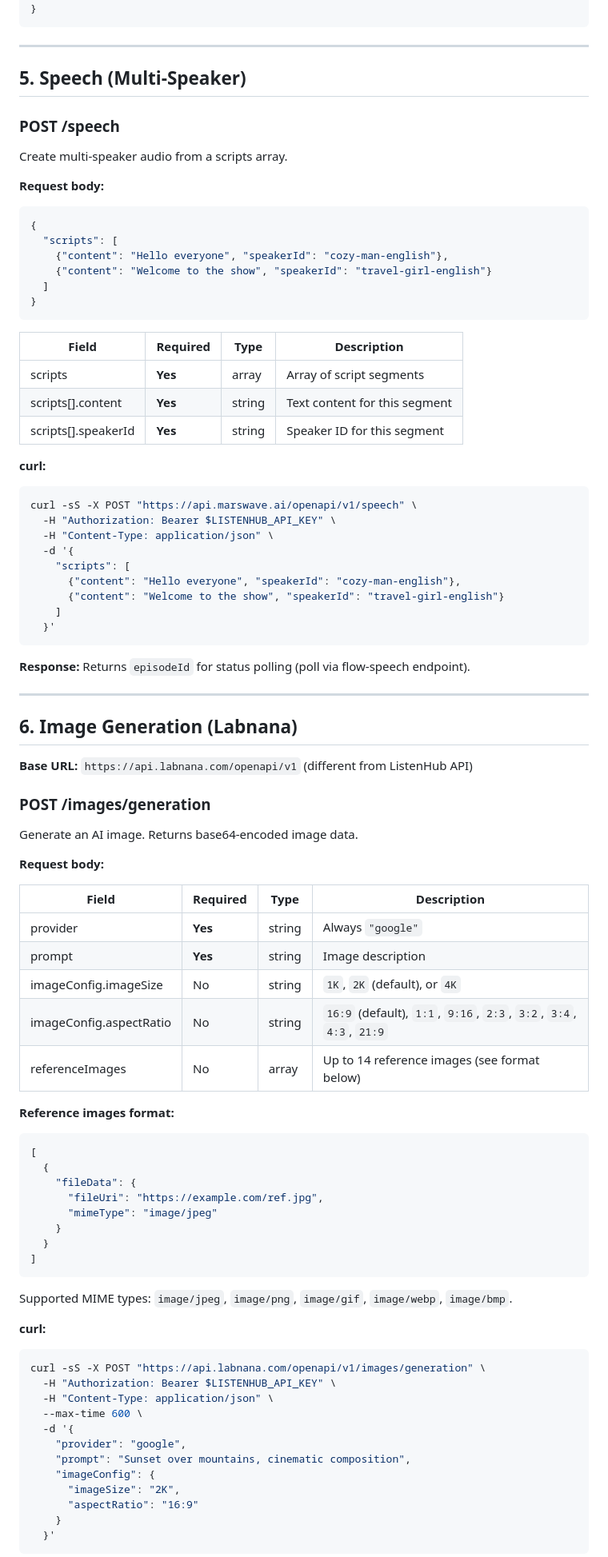
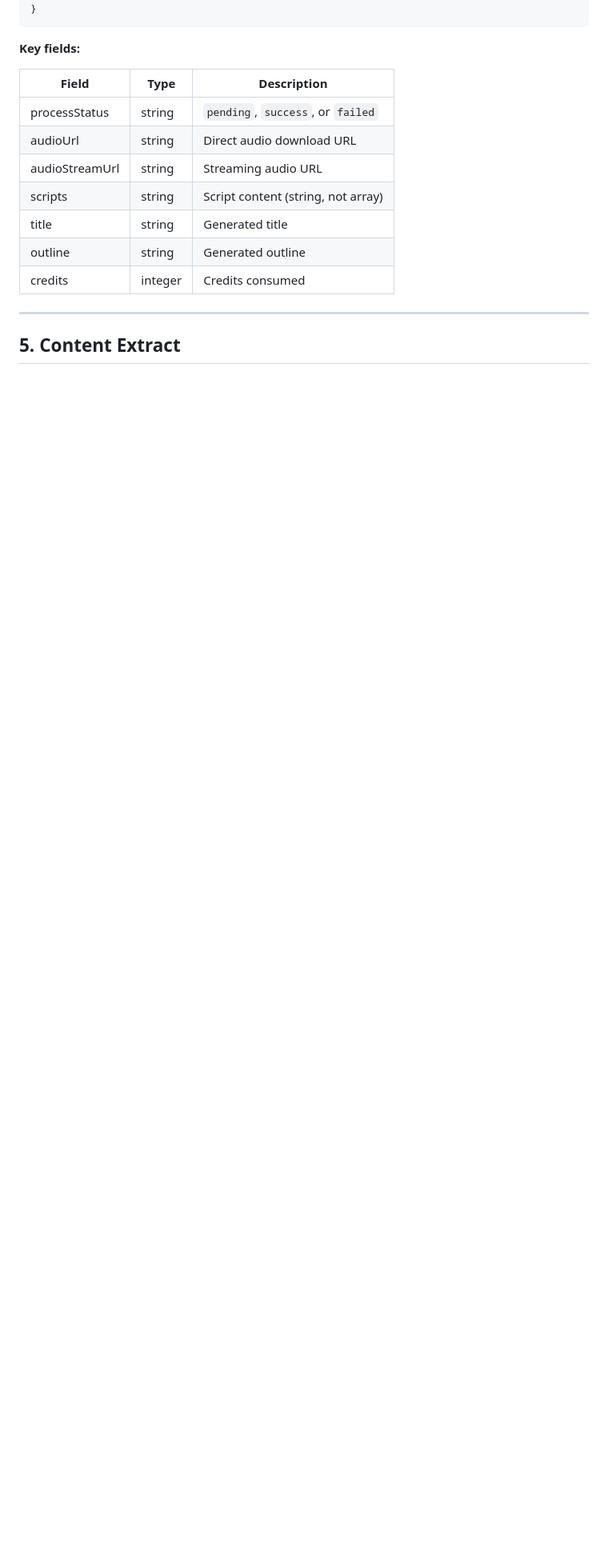
Before and after one commit to marswaveai/skills, a Markdown page: shared/api-reference.md, the part around one of its changes. Shown at 80% size. GitHub-like rendering; blank space fills up the shorter version.

````diff
--- a/shared/api-reference.md
+++ b/shared/api-reference.md
@@ -405,96 +329,19 @@ curl -sS "https://api.marswave.ai/openapi/v1/flow-speech/episodes/688c9a27348f00
 }
 ```
 
----
+**Key fields:**
 
-## 5. Speech (Multi-Speaker)
-
-### POST /speech
-
-Create multi-speaker audio from a scripts array.
-
-**Request body:**
-
-```json
-{
-  "scripts": [
-    {"content": "Hello everyone", "speakerId": "cozy-man-english"},
-    {"content": "Welcome to the show", "speakerId": "travel-girl-english"}
-  ]
-}
-```
-
-| Field | Required | Type | Description |
-|-------|----------|------|-------------|
-| scripts | **Yes** | array | Array of script segments |
-| scripts[].content | **Yes** | string | Text content for this segment |
-| scripts[].speakerId | **Yes** | string | Speaker ID for this segment |
-
-**curl:**
-
-```bash
-curl -sS -X POST "https://api.marswave.ai/openapi/v1/speech" \
-  -H "Authorization: Bearer $LISTENHUB_API_KEY" \
-  -H "Content-Type: application/json" \
-  -d '{
-    "scripts": [
-      {"content": "Hello everyone", "speakerId": "cozy-man-english"},
-      {"content": "Welcome to the show", "speakerId": "travel-girl-english"}
-    ]
-  }'
-```
-
-**Response:** Returns `episodeId` for status polling (poll via flow-speech endpoint).
+| Field | Type | Description |
+|-------|------|-------------|
+| processStatus | string | `pending`, `success`, or `failed` |
+| audioUrl | string | Direct audio download URL |
+| audioStreamUrl | string | Streaming audio URL |
+| scripts | string | Script content (string, not array) |
+| title | string | Generated title |
+| outline | string | Generated outline |
+| credits | integer | Credits consumed |
 
 ---
 
-## 6. Image Generation (Labnana)
+## 5. Content Extract
 
-**Base URL:** `https://api.labnana.com/openapi/v1` (different from ListenHub API)
-
-### POST /images/generation
-
-Generate an AI image. Returns base64-encoded image data.
-
-**Request body:**
-
-| Field | Required | Type | Description |
-|-------|----------|------|-------------|
-| provider | **Yes** | string | Always `"google"` |
-| prompt | **Yes** | string | Image description |
-| imageConfig.imageSize | No | string | `1K`, `2K` (default), or `4K` |
-| imageConfig.aspectRatio | No | string | `16:9` (default), `1:1`, `9:16`, `2:3`, `3:2`, `3:4`, `4:3`, `21:9` |
-| referenceImages | No | array | Up to 14 reference images (see format below) |
-
-**Reference images format:**
-
-```json
-[
-  {
-    "fileData": {
-      "fileUri": "https://example.com/ref.jpg",
-      "mimeType": "image/jpeg"
-    }
-  }
-]
-```
-
-Supported MIME types: `image/jpeg`, `image/png`, `image/gif`, `image/webp`, `image/bmp`.
-
-**curl:**
-
-```bash
-curl -sS -X POST "https://api.labnana.com/openapi/v1/images/generation" \
-  -H "Authorization: Bearer $LISTENHUB_API_KEY" \
-  -H "Content-Type: application/json" \
-  --max-time 600 \
-  -d '{
-    "provider": "google",
-    "prompt": "Sunset over mountains, cinematic composition",
-    "imageConfig": {
-      "imageSize": "2K",
-      "aspectRatio": "16:9"
-    }
-  }'
-```
-
````
Also changed, not shown: other parts of shared/api-reference.md (+76 -191 lines), content-parser/SKILL.md (+4 -4 lines).
